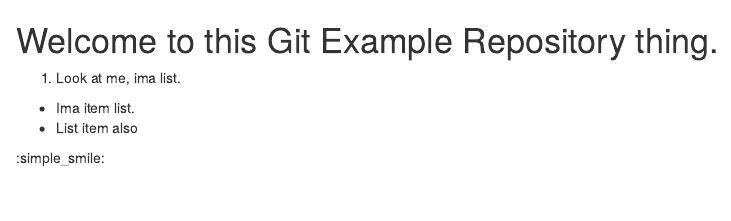
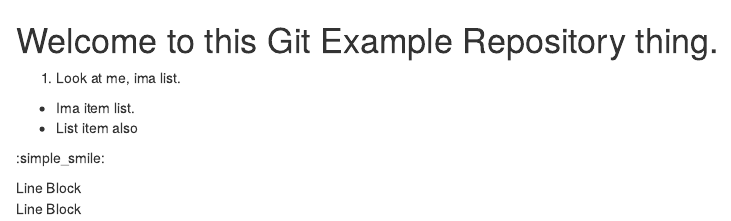
Before and after one commit to EmmanuelRA/Gitexample, an R Markdown document (Readme.rmd): the page in a window 1100 px wide, from its top. Rendered offline with R 4.5, knitr and Pandoc, with nearby package versions.

Commit message:
Update Readme.rmd

```diff
--- a/Readme.rmd
+++ b/Readme.rmd
@@ -5,3 +5,6 @@
 * List item also
 
 :simple_smile:
+
+| Line Block
+| Line Block
```
